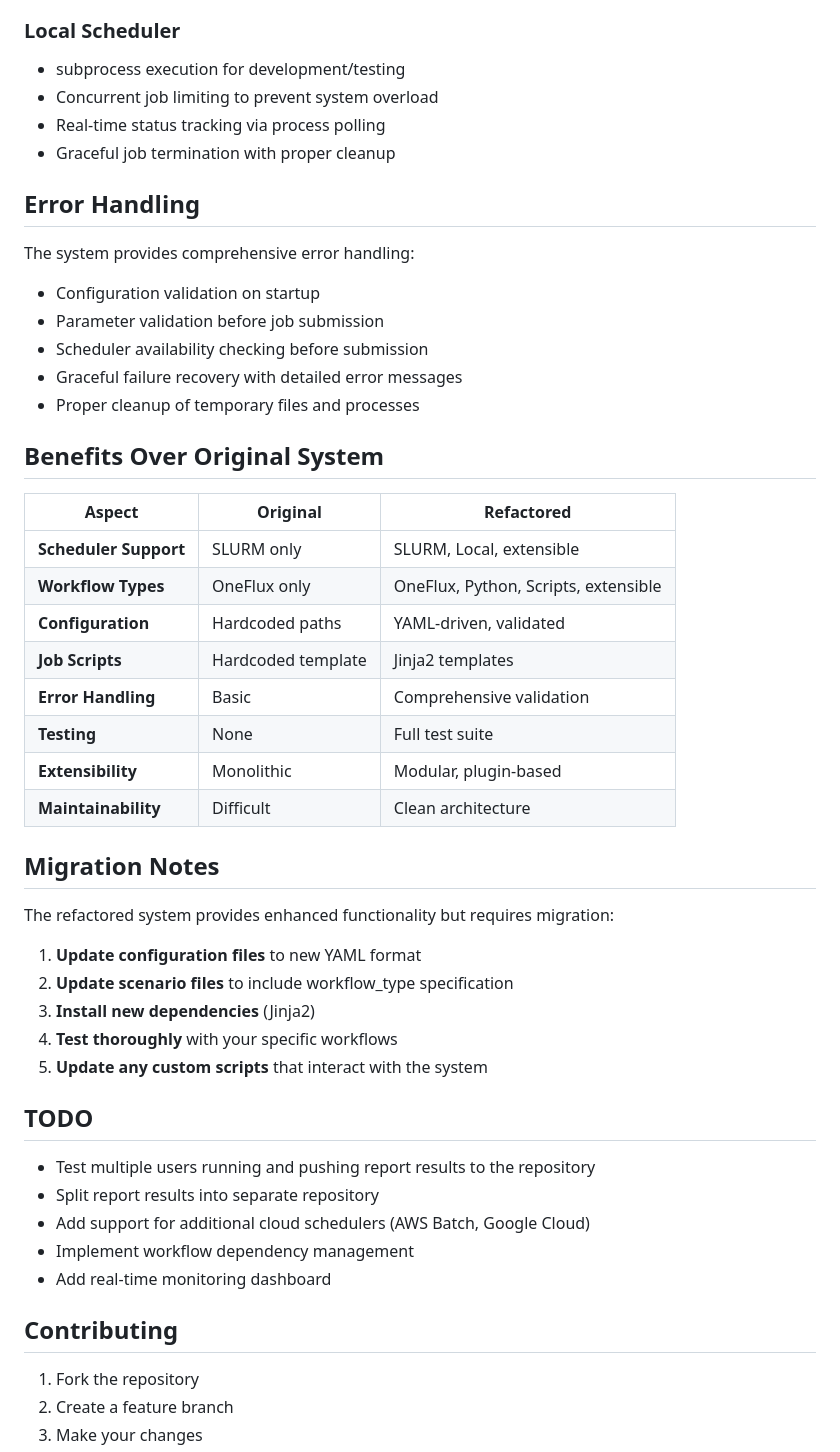
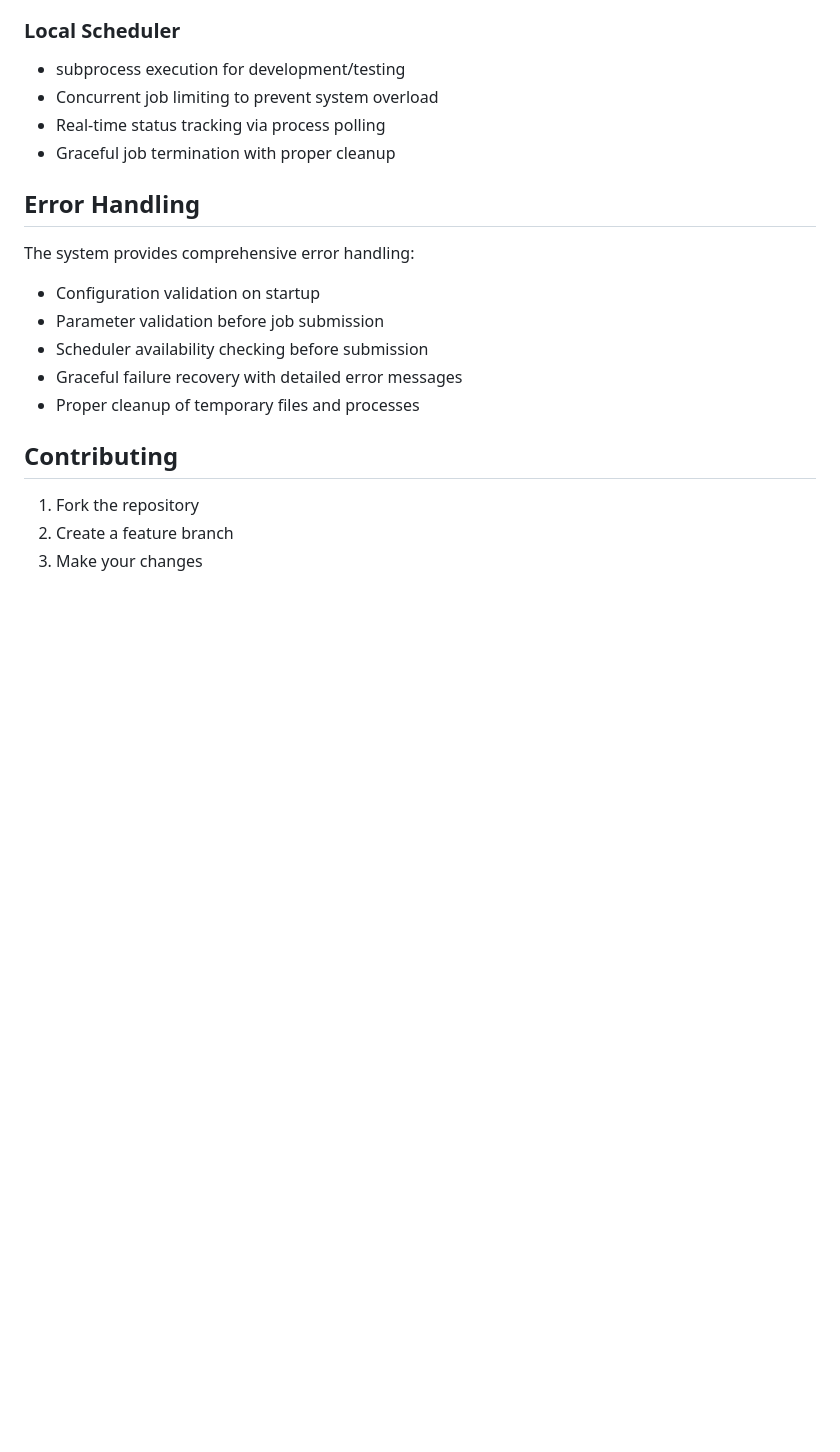
Before and after one commit to toanngosy/test_workflow, a Markdown page: README.md, the part around the change. GitHub-like rendering; blank space fills up the shorter version.

```diff
--- a/README.md
+++ b/README.md
@@ -377,7 +377,6 @@ The system maintains compatibility with existing logs through status mapping:
 - Graceful job termination with proper cleanup
 
 
-
 ## Error Handling
 
 The system provides comprehensive error handling:
@@ -388,36 +387,6 @@ The system provides comprehensive error handling:
 - Graceful failure recovery with detailed error messages
 - Proper cleanup of temporary files and processes
 
-## Benefits Over Original System
-
-| Aspect | Original | Refactored |
-|--------|----------|------------|
-| **Scheduler Support** | SLURM only | SLURM, Local, extensible |
-| **Workflow Types** | OneFlux only | OneFlux, Python, Scripts, extensible |
-| **Configuration** | Hardcoded paths | YAML-driven, validated |
-| **Job Scripts** | Hardcoded template | Jinja2 templates |
-| **Error Handling** | Basic | Comprehensive validation |
-| **Testing** | None | Full test suite |
-| **Extensibility** | Monolithic | Modular, plugin-based |
-| **Maintainability** | Difficult | Clean architecture |
-
-## Migration Notes
-
-The refactored system provides enhanced functionality but requires migration:
-
-1. **Update configuration files** to new YAML format
-2. **Update scenario files** to include workflow_type specification
-3. **Install new dependencies** (Jinja2)
-4. **Test thoroughly** with your specific workflows
-5. **Update any custom scripts** that interact with the system
-
-## TODO
-
-- Test multiple users running and pushing report results to the repository
-- Split report results into separate repository
-- Add support for additional cloud schedulers (AWS Batch, Google Cloud)
-- Implement workflow dependency management
-- Add real-time monitoring dashboard
 
 ## Contributing
 
```
